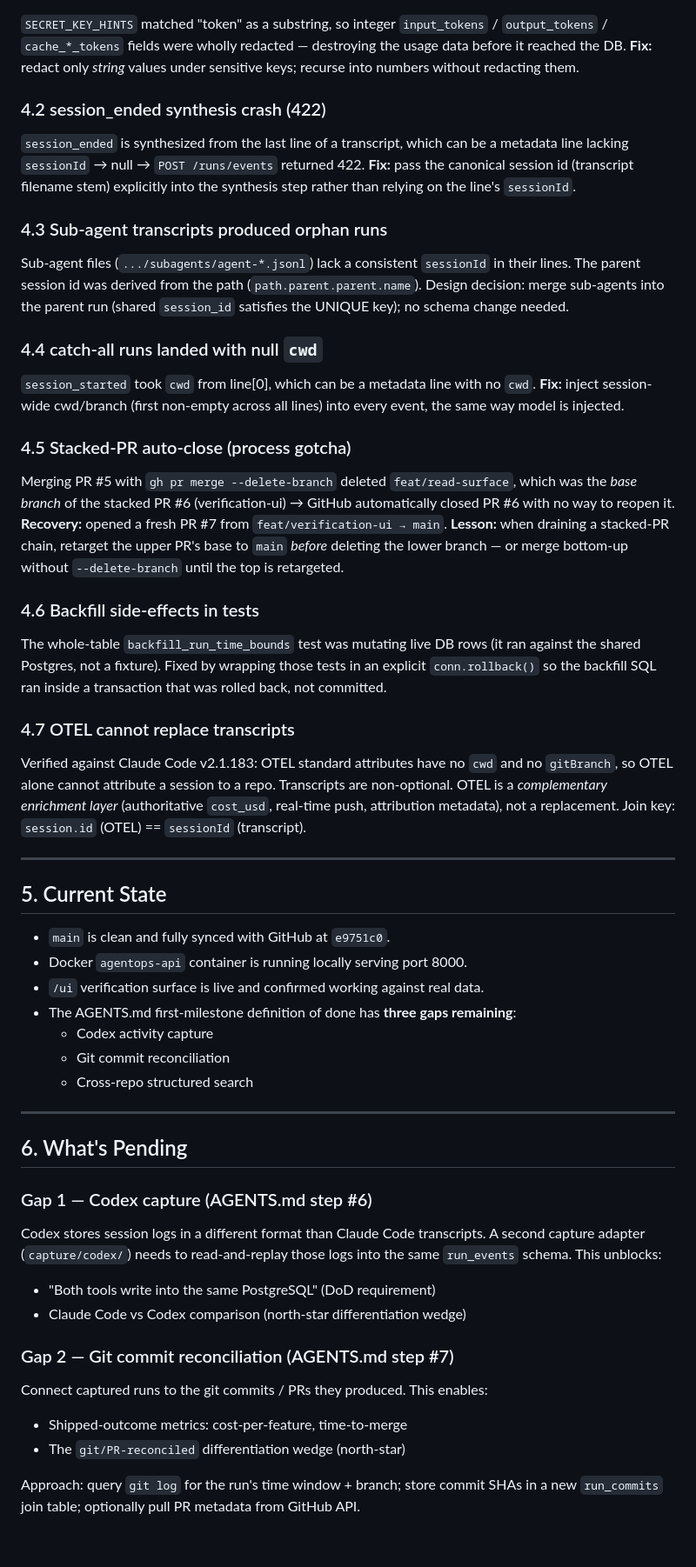
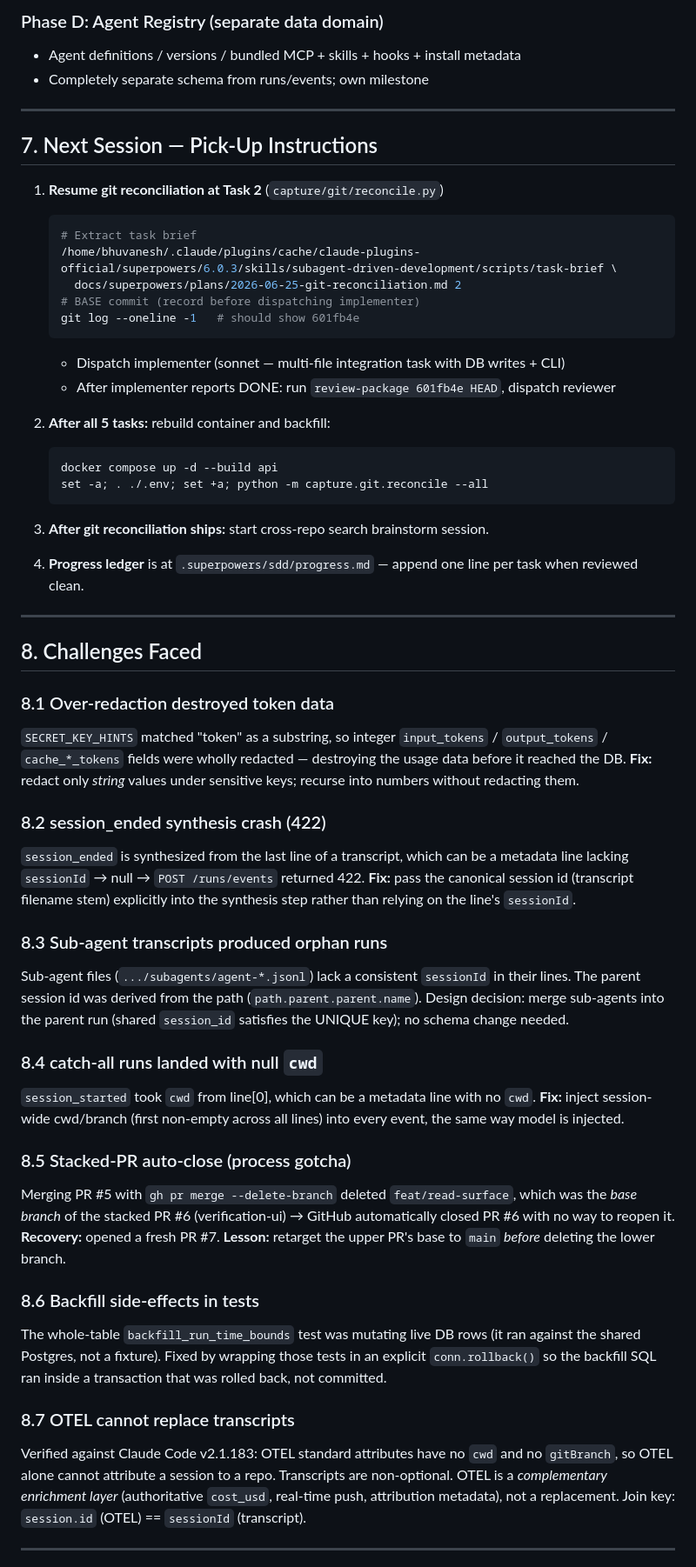
Before and after one commit to Bhuvanesh31/agentops-core, a Markdown page: docs/STATUS.md, the part around one of its changes. Shown at 87% size. Rendered like a GitHub page; blank space fills up the shorter version.

````diff
--- a/docs/STATUS.md
+++ b/docs/STATUS.md
@@ -132,57 +240,64 @@ open http://localhost:8000/ui/
+### Phase D: Agent Registry (separate data domain)
+
+- Agent definitions / versions / bundled MCP + skills + hooks + install metadata
+- Completely separate schema from runs/events; own milestone
+
+---
+
+## 7. Next Session — Pick-Up Instructions
+
+1. **Resume git reconciliation at Task 2** (`capture/git/reconcile.py`)
+   ```bash
+   # Extract task brief
+   /home/bhuvanesh/.claude/plugins/cache/claude-plugins-official/superpowers/6.0.3/skills/subagent-driven-development/scripts/task-brief \
+     docs/superpowers/plans/2026-06-25-git-reconciliation.md 2
+   # BASE commit (record before dispatching implementer)
+   git log --oneline -1   # should show 601fb4e
+   ```
+   - Dispatch implementer (sonnet — multi-file integration task with DB writes + CLI)
+   - After implementer reports DONE: run `review-package 601fb4e HEAD`, dispatch reviewer
+
+2. **After all 5 tasks:** rebuild container and backfill:
+   ```bash
+   docker compose up -d --build api
+   set -a; . ./.env; set +a; python -m capture.git.reconcile --all
+   ```
+
+3. **After git reconciliation ships:** start cross-repo search brainstorm session.
+
+4. **Progress ledger** is at `.superpowers/sdd/progress.md` — append one line per task when reviewed clean.
+
+---
+
+## 8. Challenges Faced
+
+### 8.1 Over-redaction destroyed token data
 
 `SECRET_KEY_HINTS` matched "token" as a substring, so integer `input_tokens` / `output_tokens` / `cache_*_tokens` fields were wholly redacted — destroying the usage data before it reached the DB. **Fix:** redact only *string* values under sensitive keys; recurse into numbers without redacting them.
 
-### 4.2 session_ended synthesis crash (422)
+### 8.2 session_ended synthesis crash (422)
 
 `session_ended` is synthesized from the last line of a transcript, which can be a metadata line lacking `sessionId` → null → `POST /runs/events` returned 422. **Fix:** pass the canonical session id (transcript filename stem) explicitly into the synthesis step rather than relying on the line's `sessionId`.
 
-### 4.3 Sub-agent transcripts produced orphan runs
+### 8.3 Sub-agent transcripts produced orphan runs
 
 Sub-agent files (`.../subagents/agent-*.jsonl`) lack a consistent `sessionId` in their lines. The parent session id was derived from the path (`path.parent.parent.name`). Design decision: merge sub-agents into the parent run (shared `session_id` satisfies the UNIQUE key); no schema change needed.
 
-### 4.4 catch-all runs landed with null `cwd`
+### 8.4 catch-all runs landed with null `cwd`
 
 `session_started` took `cwd` from line[0], which can be a metadata line with no `cwd`. **Fix:** inject session-wide cwd/branch (first non-empty across all lines) into every event, the same way model is injected.
 
-### 4.5 Stacked-PR auto-close (process gotcha)
+### 8.5 Stacked-PR auto-close (process gotcha)
 
-Merging PR #5 with `gh pr merge --delete-branch` deleted `feat/read-surface`, which was the *base branch* of the stacked PR #6 (verification-ui) → GitHub automatically closed PR #6 with no way to reopen it. **Recovery:** opened a fresh PR #7 from `feat/verification-ui → main`. **Lesson:** when draining a stacked-PR chain, retarget the upper PR's base to `main` *before* deleting the lower branch — or merge bottom-up without `--delete-branch` until the top is retargeted.
+Merging PR #5 with `gh pr merge --delete-branch` deleted `feat/read-surface`, which was the *base branch* of the stacked PR #6 (verification-ui) → GitHub automatically closed PR #6 with no way to reopen it. **Recovery:** opened a fresh PR #7. **Lesson:** retarget the upper PR's base to `main` *before* deleting the lower branch.
 
-### 4.6 Backfill side-effects in tests
+### 8.6 Backfill side-effects in tests
 
 The whole-table `backfill_run_time_bounds` test was mutating live DB rows (it ran against the shared Postgres, not a fixture). Fixed by wrapping those tests in an explicit `conn.rollback()` so the backfill SQL ran inside a transaction that was rolled back, not committed.
 
-### 4.7 OTEL cannot replace transcripts
+### 8.7 OTEL cannot replace transcripts
 
 Verified against Claude Code v2.1.183: OTEL standard attributes have no `cwd` and no `gitBranch`, so OTEL alone cannot attribute a session to a repo. Transcripts are non-optional. OTEL is a *complementary enrichment layer* (authoritative `cost_usd`, real-time push, attribution metadata), not a replacement. Join key: `session.id` (OTEL) == `sessionId` (transcript).
 
 ---
 
-## 5. Current State
-
-- `main` is clean and fully synced with GitHub at `e9751c0`.
-- Docker `agentops-api` container is running locally serving port 8000.
-- `/ui` verification surface is live and confirmed working against real data.
-- The AGENTS.md first-milestone definition of done has **three gaps remaining**:
-  - Codex activity capture
-  - Git commit reconciliation
-  - Cross-repo structured search
-
----
-
-## 6. What's Pending
-
-### Gap 1 — Codex capture (AGENTS.md step #6)
-
-Codex stores session logs in a different format than Claude Code transcripts. A second capture adapter (`capture/codex/`) needs to read-and-replay those logs into the same `run_events` schema. This unblocks:
-- "Both tools write into the same PostgreSQL" (DoD requirement)
-- Claude Code vs Codex comparison (north-star differentiation wedge)
-
-### Gap 2 — Git commit reconciliation (AGENTS.md step #7)
-
-Connect captured runs to the git commits / PRs they produced. This enables:
-- Shipped-outcome metrics: cost-per-feature, time-to-merge
-- The `git/PR-reconciled` differentiation wedge (north-star)
-
-Approach: query `git log` for the run's time window + branch; store commit SHAs in a new `run_commits` join table; optionally pull PR metadata from GitHub API.
-
````
Also changed, not shown: other parts of docs/STATUS.md (+126 -68 lines).
